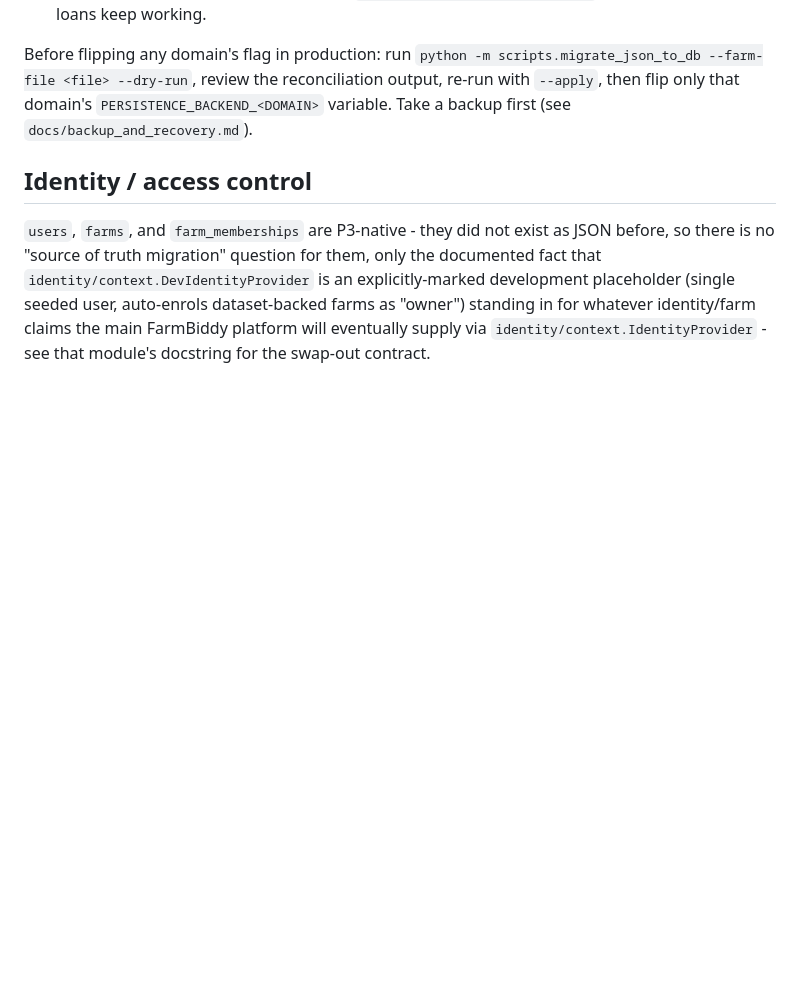
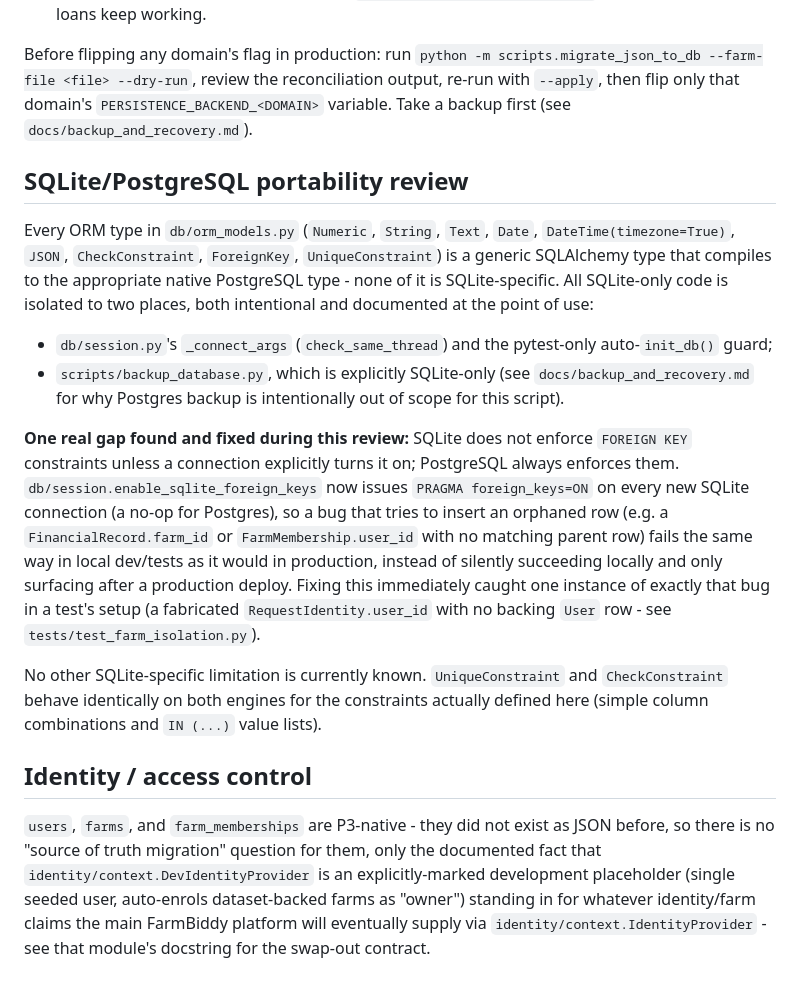
Before and after one commit to FarmBiddy/farmbiddy-forecast-prototype, a Markdown page: docs/persistence_source_of_truth.md, the part around the change. GitHub-like rendering; blank space fills up the shorter version.

Commit message:
Docs: record SQLite/Postgres portability review and the export API route
- persistence_source_of_truth.md: document the portability review (every
  ORM type is generic/portable; SQLite-only code is isolated to two known,
  documented places) and the one real gap found and fixed - SQLite not
  enforcing FOREIGN KEY constraints by default.
- backup_and_recovery.md: document the new access-controlled
  GET /api/farmer/farm-data/export route alongside the existing CLI export.

Co-authored-by: Cursor <cursoragent@cursor.com>

```diff
--- a/docs/persistence_source_of_truth.md
+++ b/docs/persistence_source_of_truth.md
@@ -82,6 +82,38 @@ review the reconciliation output, re-run with `--apply`, then flip only
 that domain's `PERSISTENCE_BACKEND_<DOMAIN>` variable. Take a backup first
 (see `docs/backup_and_recovery.md`).
 
+## SQLite/PostgreSQL portability review
+
+Every ORM type in `db/orm_models.py` (`Numeric`, `String`, `Text`, `Date`,
+`DateTime(timezone=True)`, `JSON`, `CheckConstraint`, `ForeignKey`,
+`UniqueConstraint`) is a generic SQLAlchemy type that compiles to the
+appropriate native PostgreSQL type - none of it is SQLite-specific. All
+SQLite-only code is isolated to two places, both intentional and
+documented at the point of use:
+
+* `db/session.py`'s `_connect_args` (`check_same_thread`) and the
+  pytest-only auto-`init_db()` guard;
+* `scripts/backup_database.py`, which is explicitly SQLite-only (see
+  `docs/backup_and_recovery.md` for why Postgres backup is intentionally
+  out of scope for this script).
+
+**One real gap found and fixed during this review:** SQLite does not
+enforce `FOREIGN KEY` constraints unless a connection explicitly turns it
+on; PostgreSQL always enforces them. `db/session.enable_sqlite_foreign_keys`
+now issues `PRAGMA foreign_keys=ON` on every new SQLite connection (a
+no-op for Postgres), so a bug that tries to insert an orphaned row (e.g. a
+`FinancialRecord.farm_id` or `FarmMembership.user_id` with no matching
+parent row) fails the same way in local dev/tests as it would in
+production, instead of silently succeeding locally and only surfacing
+after a production deploy. Fixing this immediately caught one instance of
+exactly that bug in a test's setup (a fabricated `RequestIdentity.user_id`
+with no backing `User` row - see `tests/test_farm_isolation.py`).
+
+No other SQLite-specific limitation is currently known. `UniqueConstraint`
+and `CheckConstraint` behave identically on both engines for the
+constraints actually defined here (simple column combinations and
+`IN (...)` value lists).
+
 ## Identity / access control
 
 `users`, `farms`, and `farm_memberships` are P3-native - they did not
```
Also changed, not shown: docs/backup_and_recovery.md (+8 -0 lines).
